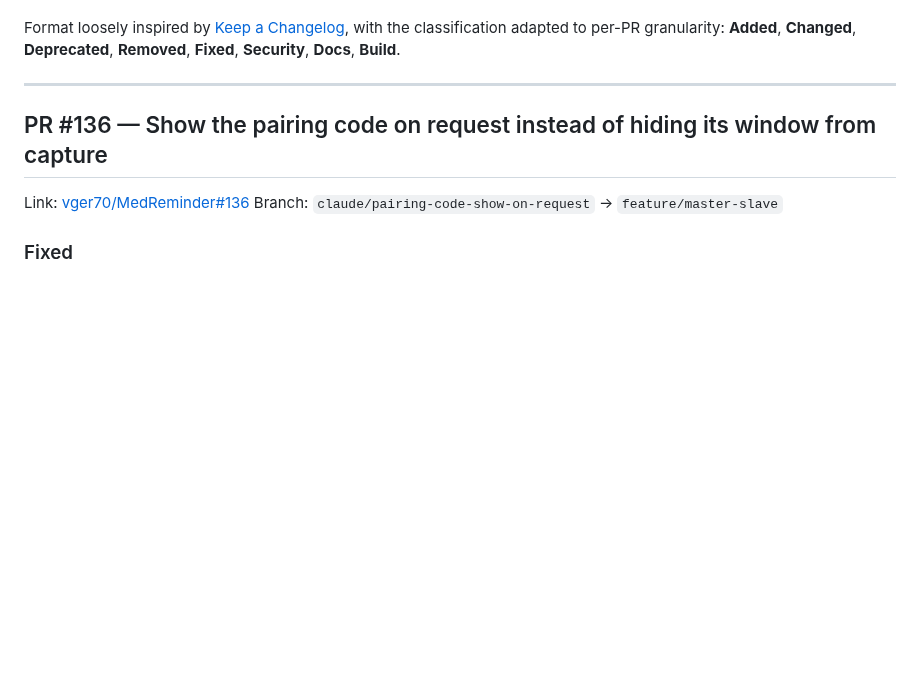
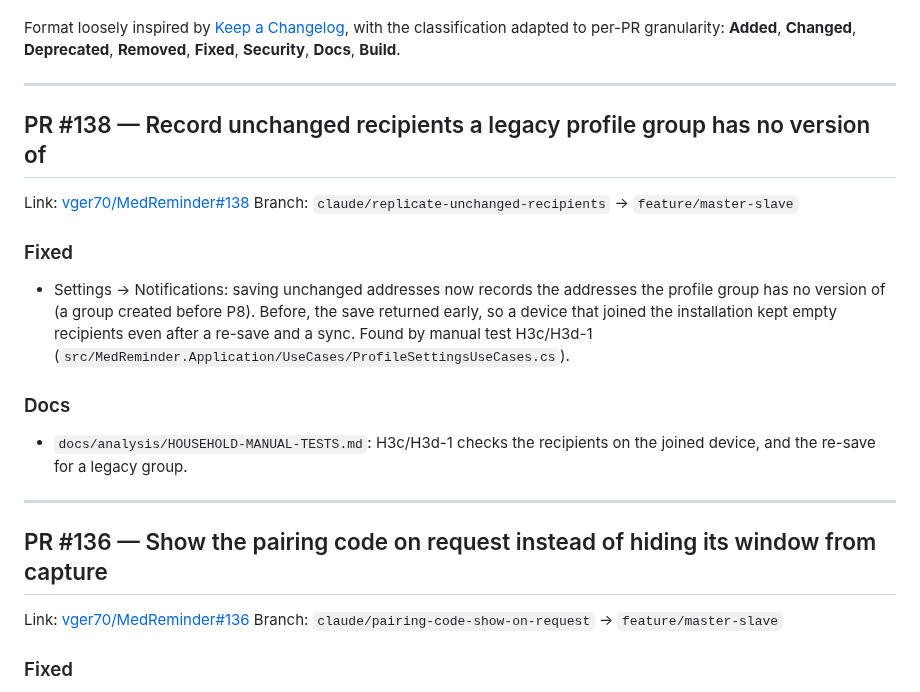
Before and after one commit to vger70/MedReminder, a Markdown page: CHANGE_LOG.md, the part around the change. Drawn GitHub-style; blank space fills up the shorter version.

Commit message:
Document the recipients fix in the changelog and manual tests
Co-Authored-By: Claude Opus 5.5 <noreply@anthropic.com>
Claude-Session: https://claude.ai/code/session_01B2uXPagRLNp9XbTRZSKM3e

```diff
--- a/CHANGE_LOG.md
+++ b/CHANGE_LOG.md
@@ -27,6 +27,27 @@ Format loosely inspired by [Keep a Changelog](https://keepachangelog.com/en/1.1.
 with the classification adapted to per-PR granularity: **Added**,
 **Changed**, **Deprecated**, **Removed**, **Fixed**, **Security**,
 **Docs**, **Build**.
+
+---
+
+## PR #138 — Record unchanged recipients a legacy profile group has no version of
+
+Link: [vger70/MedReminder#138](https://github.com/vger70/MedReminder/pull/138)
+Branch: `claude/replicate-unchanged-recipients` → `feature/master-slave`
+
+### Fixed
+
+- Settings → Notifications: saving unchanged addresses now records the
+  addresses the profile group has no version of (a group created before
+  P8). Before, the save returned early, so a device that joined the
+  installation kept empty recipients even after a re-save and a sync.
+  Found by manual test H3c/H3d-1
+  (`src/MedReminder.Application/UseCases/ProfileSettingsUseCases.cs`).
+
+### Docs
+
+- `docs/analysis/HOUSEHOLD-MANUAL-TESTS.md`: H3c/H3d-1 checks the
+  recipients on the joined device, and the re-save for a legacy group.
 
 ---
 
```
Also changed, not shown: docs/analysis/HOUSEHOLD-MANUAL-TESTS.md (+5 -1 lines).
